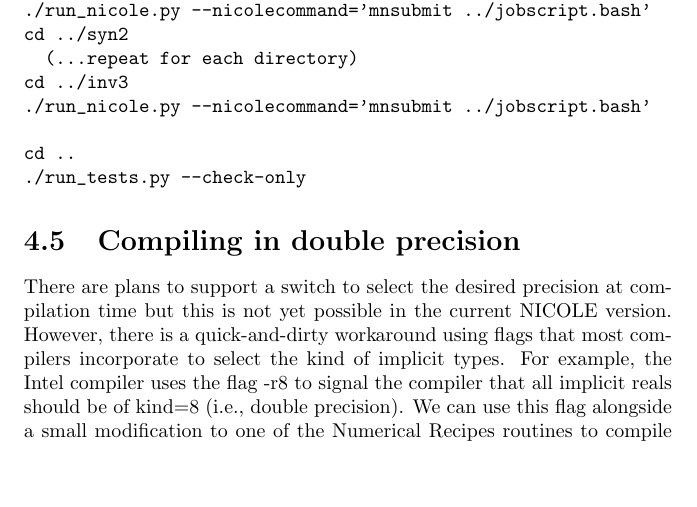
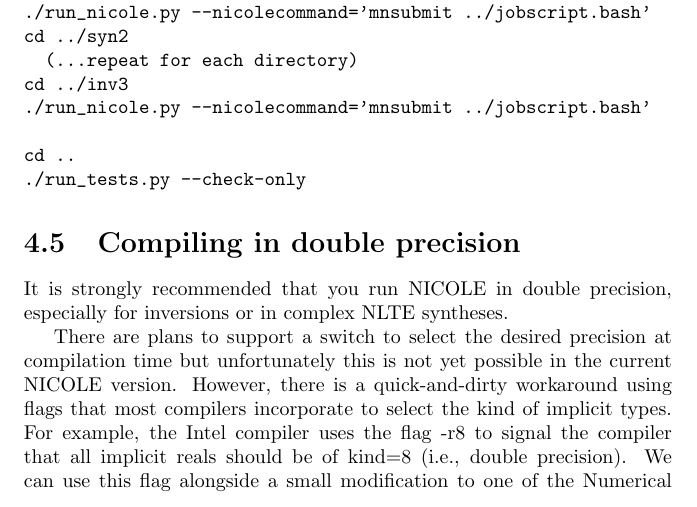
Before and after one commit to hsocasnavarro/NICOLE, a LaTeX thesis (manual/manual.tex): part of page 47 of 84, cut so that both start at the same text, the shorter picture padded with empty space. Compiled offline with pdfLaTeX.

Commit message:
Minor update to manual (recommend use of double precision)

```diff
--- a/manual/manual.tex
+++ b/manual/manual.tex
@@ -1975,16 +1975,19 @@ cd ..
 \section{Compiling in double precision}
 \label{sec:double}
 
-There are plans to support a switch to select the desired precision
-at compilation time but this is not yet possible in the current
-NICOLE version. However, there is a quick-and-dirty workaround using
-flags that most compilers incorporate to select the kind of implicit
-types. For example, the Intel compiler uses the flag -r8 to signal
-the compiler that all implicit reals should be of kind=8 (i.e., double
-precision). We can use this flag alongside a small modification to one
-of the Numerical Recipes routines to compile NICOLE in double precision.
-In the directory numerical\_recipes, edit the nrtype.f90 file and
-change the following section:
+It is strongly recommended that you run NICOLE in double precision,
+especially for inversions or in complex NLTE syntheses.
+
+There are plans to support a switch to select the desired precision at
+compilation time but unfortunately this is not yet possible in the
+current NICOLE version. However, there is a quick-and-dirty workaround
+using flags that most compilers incorporate to select the kind of
+implicit types. For example, the Intel compiler uses the flag -r8 to
+signal the compiler that all implicit reals should be of kind=8 (i.e.,
+double precision). We can use this flag alongside a small modification
+to one of the Numerical Recipes routines to compile NICOLE in double
+precision.  In the directory numerical\_recipes, edit the nrtype.f90
+file and change the following section:
 \begin{verbatim}
   INTEGER, PARAMETER :: SP = KIND(1.0)
   INTEGER, PARAMETER :: DP = KIND(1.0D0)
```
Also changed, not shown: main/makefile, manual.pdf, manual/manual.pdf, manual/manual.ps, 2 other files.
